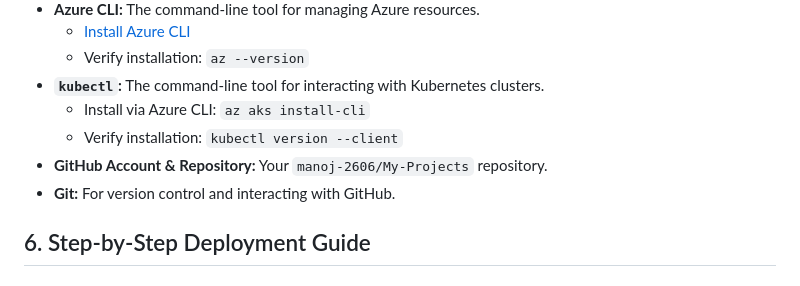
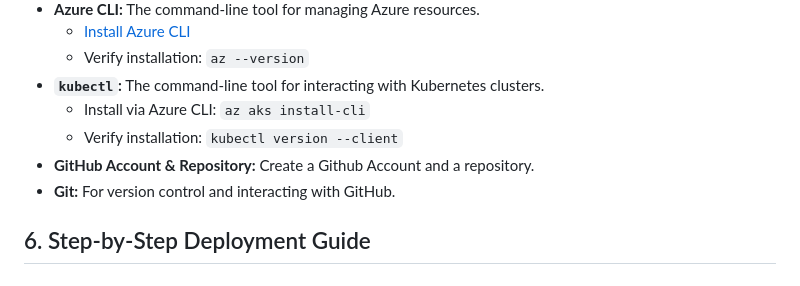
Before and after one commit to manoj-2606/My-Projects, a Markdown page: Project8/README.md, the part around the change. Rendered like a GitHub page.

```diff
--- a/Project8/README.md
+++ b/Project8/README.md
@@ -118,7 +118,7 @@ git push                   on: push trigger           az & kubectl
 * **`kubectl`:** The command-line tool for interacting with Kubernetes clusters.
     * Install via Azure CLI: `az aks install-cli`
     * Verify installation: `kubectl version --client`
-* **GitHub Account & Repository:** Your `manoj-2606/My-Projects` repository.
+* **GitHub Account & Repository:** Create a Github Account and a repository.
 * **Git:** For version control and interacting with GitHub.
 
 ## 6. Step-by-Step Deployment Guide
```
